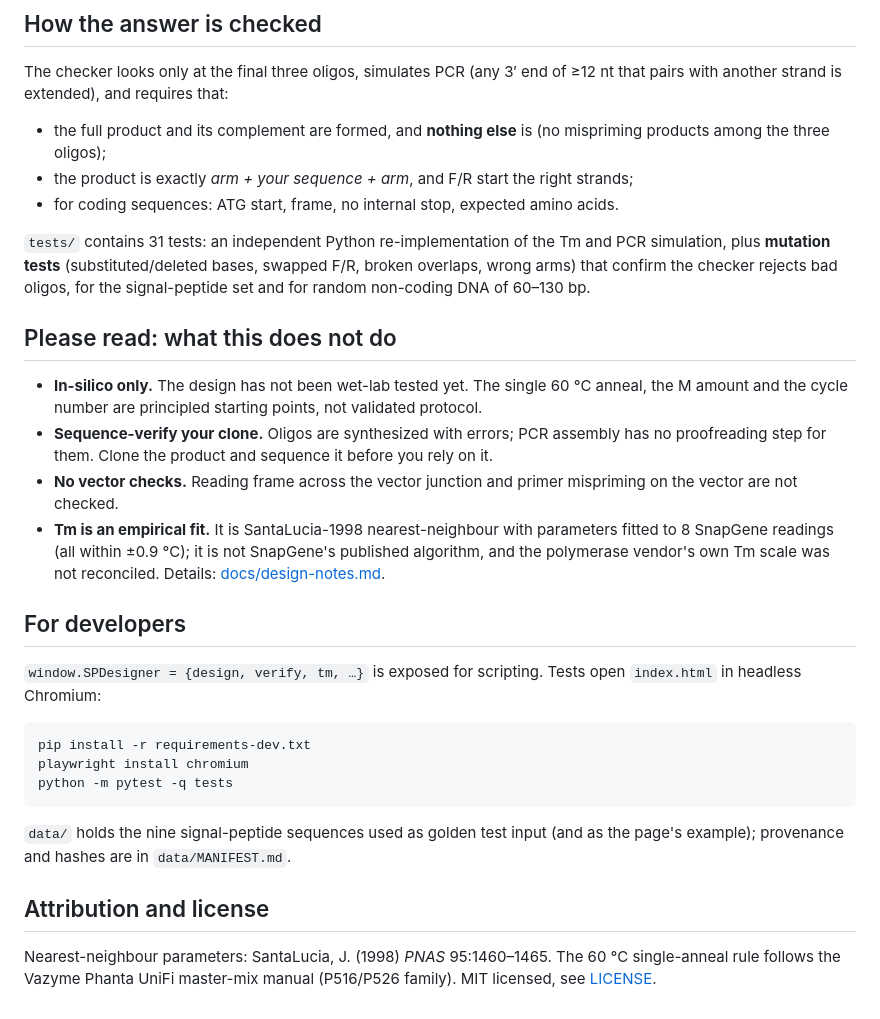
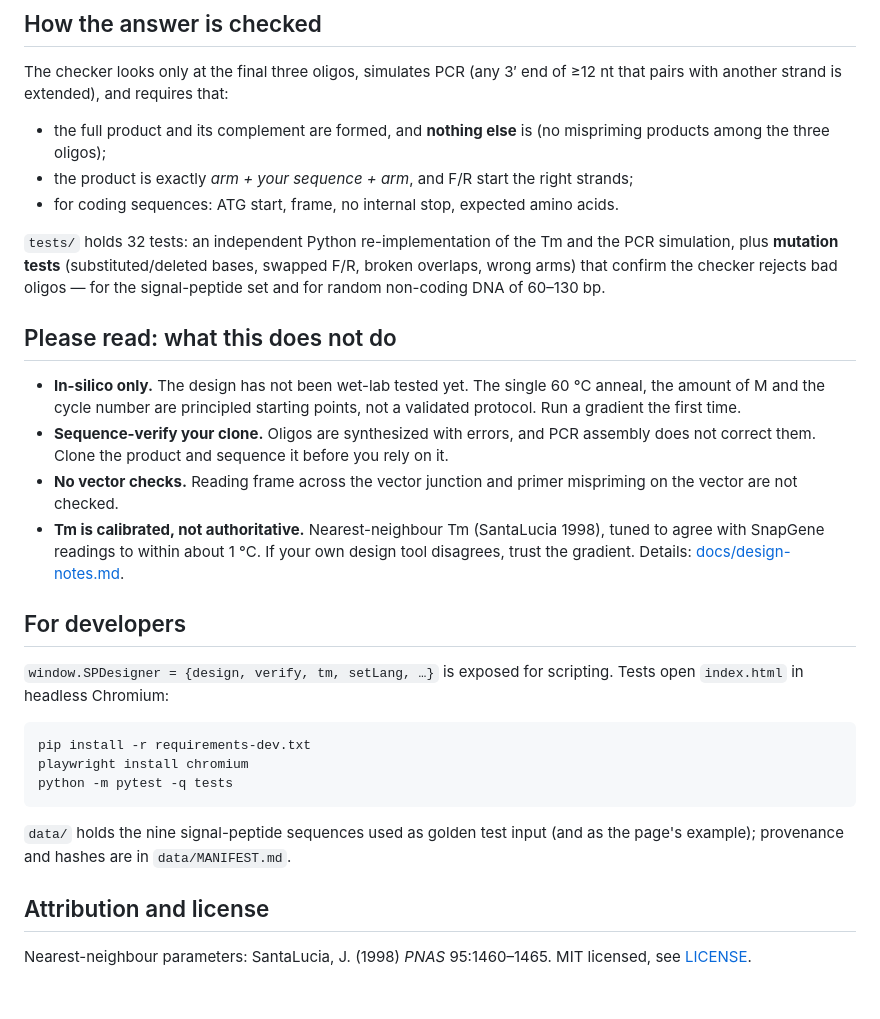
Before and after one commit to qmmyz/sp-oligo-designer, a Markdown page: README.md, the part around one of its changes. GitHub-like rendering.

````diff
--- a/README.md
+++ b/README.md
@@ -43,18 +42,18 @@ The checker looks only at the final three oligos, simulates PCR (any 3′ end of
 - the product is exactly *arm + your sequence + arm*, and F/R start the right strands;
 - for coding sequences: ATG start, frame, no internal stop, expected amino acids.
 
-`tests/` contains 31 tests: an independent Python re-implementation of the Tm and PCR simulation, plus **mutation tests** (substituted/deleted bases, swapped F/R, broken overlaps, wrong arms) that confirm the checker rejects bad oligos, for the signal-peptide set and for random non-coding DNA of 60–130 bp.
+`tests/` holds 32 tests: an independent Python re-implementation of the Tm and the PCR simulation, plus **mutation tests** (substituted/deleted bases, swapped F/R, broken overlaps, wrong arms) that confirm the checker rejects bad oligos — for the signal-peptide set and for random non-coding DNA of 60–130 bp.
 
 ## Please read: what this does not do
 
-- **In-silico only.** The design has not been wet-lab tested yet. The single 60 °C anneal, the M amount and the cycle number are principled starting points, not validated protocol.
-- **Sequence-verify your clone.** Oligos are synthesized with errors; PCR assembly has no proofreading step for them. Clone the product and sequence it before you rely on it.
+- **In-silico only.** The design has not been wet-lab tested yet. The single 60 °C anneal, the amount of M and the cycle number are principled starting points, not a validated protocol. Run a gradient the first time.
+- **Sequence-verify your clone.** Oligos are synthesized with errors, and PCR assembly does not correct them. Clone the product and sequence it before you rely on it.
 - **No vector checks.** Reading frame across the vector junction and primer mispriming on the vector are not checked.
-- **Tm is an empirical fit.** It is SantaLucia-1998 nearest-neighbour with parameters fitted to 8 SnapGene readings (all within ±0.9 °C); it is not SnapGene's published algorithm, and the polymerase vendor's own Tm scale was not reconciled. Details: [docs/design-notes.md](docs/design-notes.md).
+- **Tm is calibrated, not authoritative.** Nearest-neighbour Tm (SantaLucia 1998), tuned to agree with SnapGene readings to within about 1 °C. If your own design tool disagrees, trust the gradient. Details: [docs/design-notes.md](docs/design-notes.md).
 
 ## For developers
 
-`window.SPDesigner = {design, verify, tm, …}` is exposed for scripting. Tests open `index.html` in headless Chromium:
+`window.SPDesigner = {design, verify, tm, setLang, …}` is exposed for scripting. Tests open `index.html` in headless Chromium:
 
 ```bash
 pip install -r requirements-dev.txt
@@ -66,4 +65,4 @@ python -m pytest -q tests
 
 ## Attribution and license
 
-Nearest-neighbour parameters: SantaLucia, J. (1998) *PNAS* 95:1460–1465. The 60 °C single-anneal rule follows the Vazyme Phanta UniFi master-mix manual (P516/P526 family). MIT licensed, see [LICENSE](LICENSE).
+Nearest-neighbour parameters: SantaLucia, J. (1998) *PNAS* 95:1460–1465. MIT licensed, see [LICENSE](LICENSE).
````
Also changed, not shown: other parts of README.md (+8 -9 lines), docs/screenshot.png, 3 other files.
